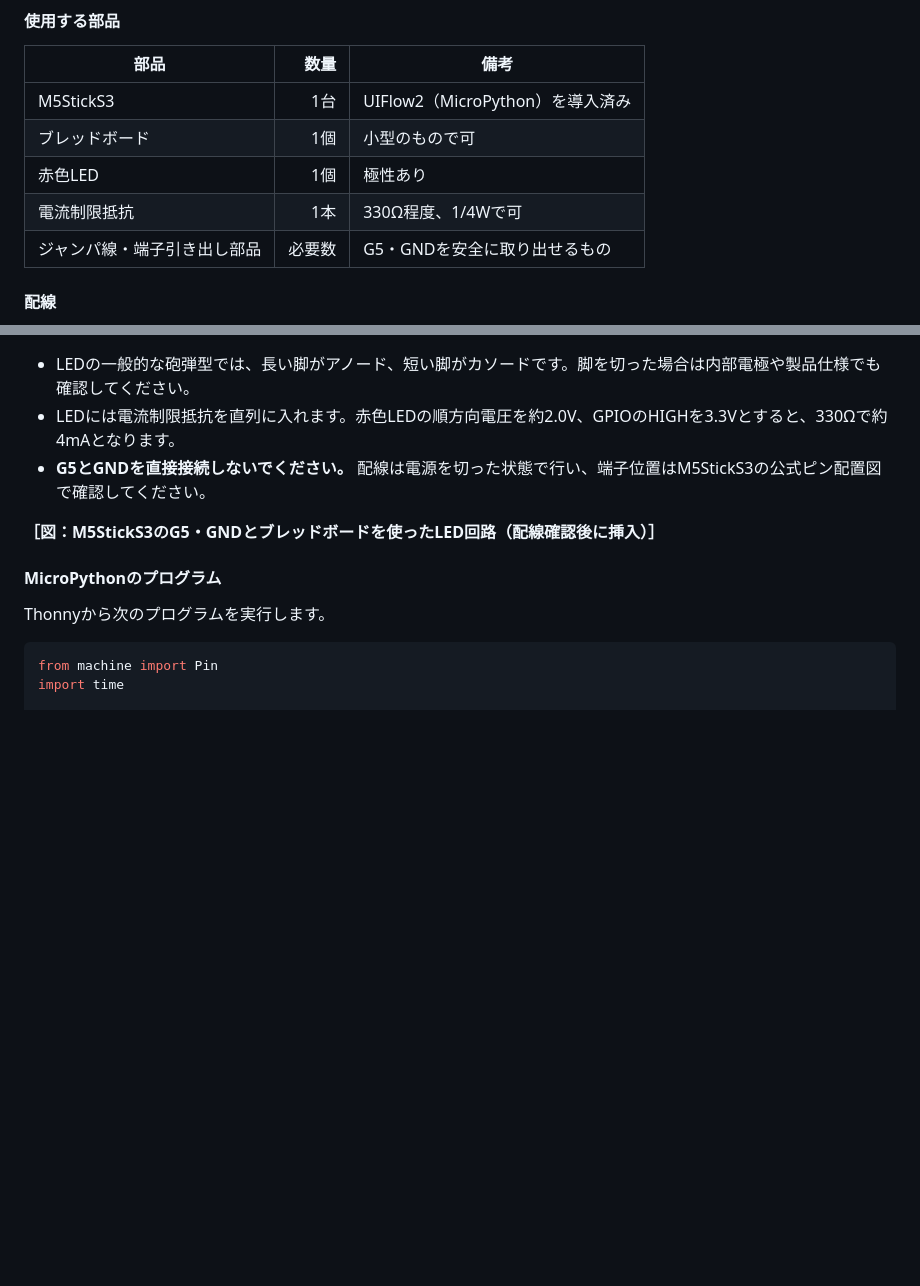
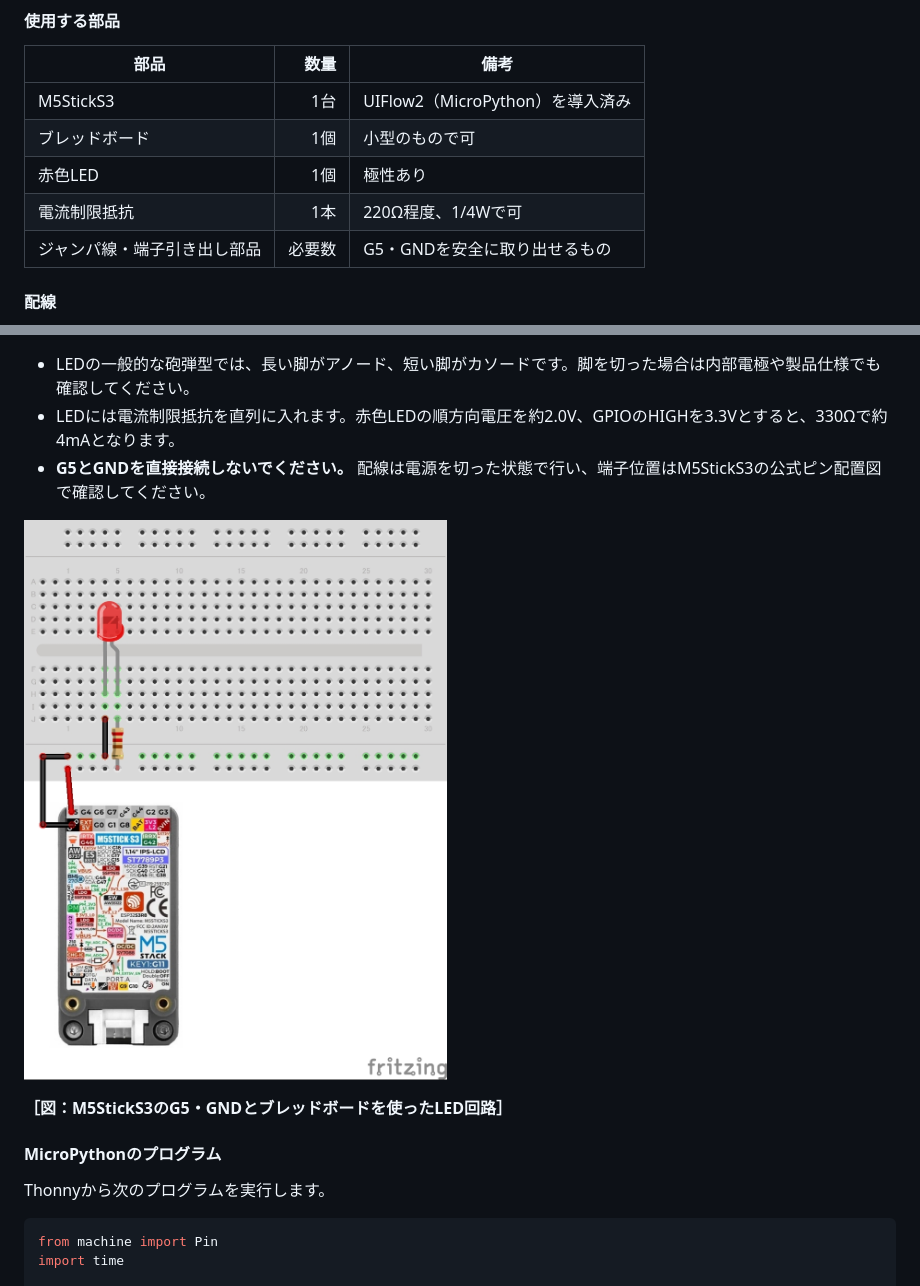
Before and after one commit to repositoryfiles/M5StickS3, a Markdown page: ⓪ はじめてのマイコン_M5StickS3.md, 2 parts joined by grey strips. Rendered like a GitHub page; pictures changed too: ブレッドボード-1.jpg (added); blank space fills up the shorter version.

```diff
--- a/⓪ はじめてのマイコン_M5StickS3.md
+++ b/⓪ はじめてのマイコン_M5StickS3.md
@@ -140,7 +140,7 @@ Lチカとは、マイコンのGPIOを使ってLEDを点滅させる実験です
 | M5StickS3 | 1台 | UIFlow2（MicroPython）を導入済み |
 | ブレッドボード | 1個 | 小型のもので可 |
 | 赤色LED | 1個 | 極性あり |
-| 電流制限抵抗 | 1本 | 330Ω程度、1/4Wで可 |
+| 電流制限抵抗 | 1本 | 220Ω程度、1/4Wで可 |
 | ジャンパ線・端子引き出し部品 | 必要数 | G5・GNDを安全に取り出せるもの |
 
 #### 配線
@@ -153,7 +153,9 @@ Lチカとは、マイコンのGPIOを使ってLEDを点滅させる実験です
 - LEDには電流制限抵抗を直列に入れます。赤色LEDの順方向電圧を約2.0V、GPIOのHIGHを3.3Vとすると、330Ωで約4mAとなります。
 - **G5とGNDを直接接続しないでください。** 配線は電源を切った状態で行い、端子位置はM5StickS3の公式ピン配置図で確認してください。
 
-**［図：M5StickS3のG5・GNDとブレッドボードを使ったLED回路（配線確認後に挿入）］**
+![alt text](ブレッドボード-1.jpg)
+
+**［図：M5StickS3のG5・GNDとブレッドボードを使ったLED回路］**
 
 #### MicroPythonのプログラム
 
```
Also changed, not shown: ブレッドボード.jpg (added), 1 other file.
